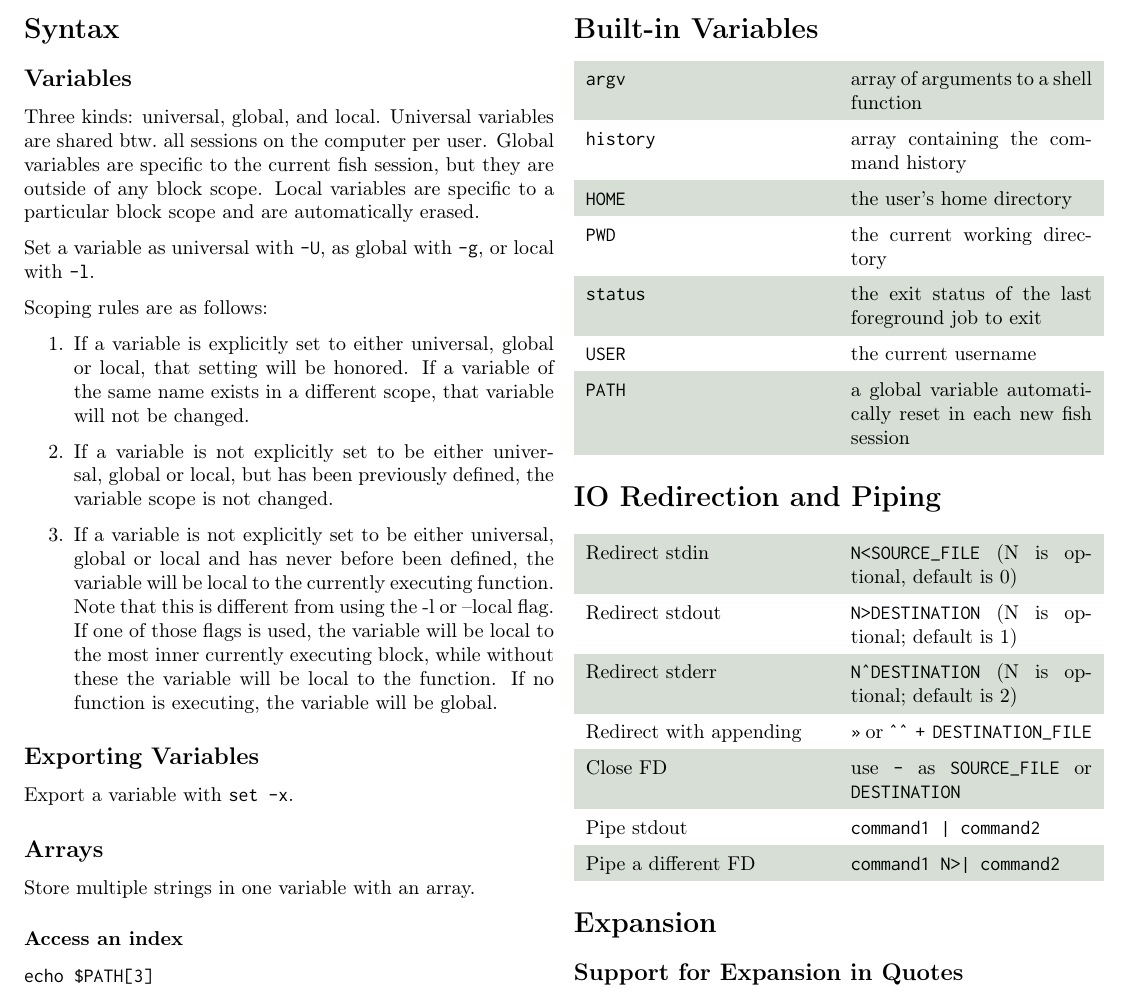
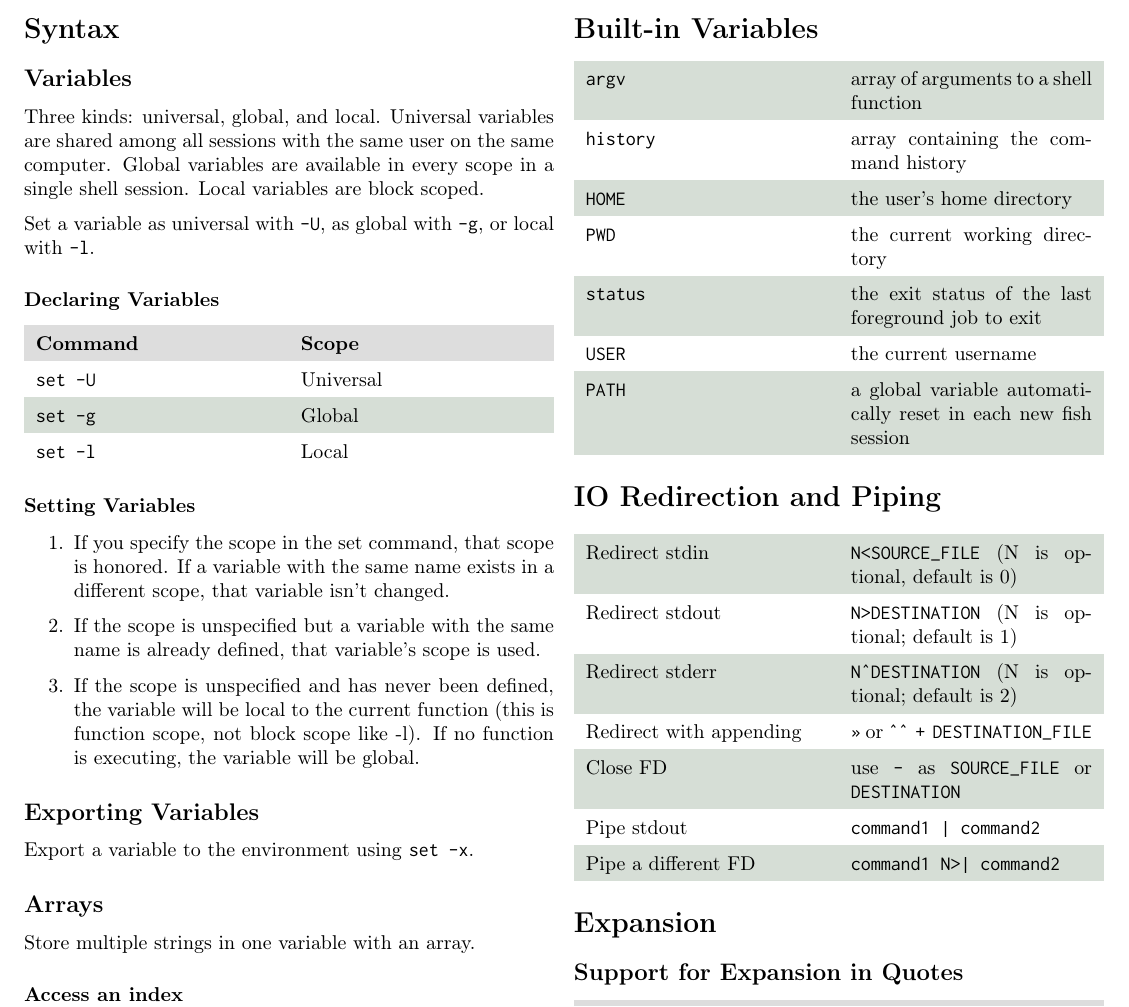
Before and after one commit to mbyio/fish_shell_cheatsheet, a LaTeX document (cheatsheet.tex): part of page 1 of 3, cut so that both start at the same text. Compiled offline with pdfLaTeX.

Commit message:
Update variable syntax section

```diff
--- a/cheatsheet.tex
+++ b/cheatsheet.tex
@@ -12,10 +12,10 @@
 %nicer fonts
 \usepackage[T1]{fontenc}
 \usepackage{inconsolata}
+%code
+\usepackage{listings}
 
 % Setup colors
-%\definecolor{DarkBackground}{HTML}{0F420F}
-%\definecolor{DarkBackgroundText}{HTML}{FFFFFF}
 \definecolor{DarkBackground}{HTML}{DDDDDD}
 \definecolor{LightBackground}{HTML}{D6DED6}
 
@@ -28,9 +28,9 @@
 \setlength{\headheight}{14.0pt}
 \lhead{\large Fish Shell Cheat Sheet}
 \chead{}
-\rhead{For Fish 2.1.1; updated \today}
+\rhead{For Fish 2.3.0; updated \today}
 \lfoot{}
-\cfoot{\textcopyright Copyright 2015 Michael Younkin}
+\cfoot{\textcopyright{} Copyright 2016 Michael Younkin}
 \rfoot{\thepage}
 
 \begin{document}
@@ -41,31 +41,37 @@
 \subsection*{Variables}
 
 Three kinds: universal, global, and local.
-Universal variables are shared btw.\  all sessions on the computer per user.
-Global variables are specific to the current fish session, but they are outside of any block scope.
-Local variables are specific to a particular block scope and are automatically erased.
+Universal variables are shared among all sessions with the same user on the same computer.
+Global variables are available in every scope in a single shell session.
+Local variables are block scoped.
 
 Set a variable as universal with \texttt{-U}, as global with \texttt{-g}, or local with \texttt{-l}.
 
-Scoping rules are as follows:
+\subsubsection*{Declaring Variables}
+
+\rowcolors{1}{LightBackground}{white}
+\begin{tabularx}{\columnwidth}{X X}
+    \rowcolor{DarkBackground}
+    \textbf{Command} & \textbf{Scope} \\
+    \texttt{set -U} & Universal \\
+    \texttt{set -g} & Global \\
+    \texttt{set -l} & Local
+\end{tabularx}
+
+\subsubsection*{Setting Variables}
 
 \begin{enumerate}
 
-\item If a variable is explicitly set to either universal, global or local, that setting will be honored.
-    If a variable of the same name exists in a different scope, that variable will not be changed.
-
-\item If a variable is not explicitly set to be either universal, global or local, but has been previously defined, the variable scope is not changed.
-
-\item If a variable is not explicitly set to be either universal, global or local and has never before been defined, the variable will be local to the currently executing function.
-    Note that this is different from using the -l or –local flag.
-    If one of those flags is used, the variable will be local to the most inner currently executing block, while without these the variable will be local to the function.
-    If no function is executing, the variable will be global.
-
+    \item If you specify the scope in the set command, that scope is honored.
+        If a variable with the same name exists in a different scope, that variable isn't changed.
+    \item If the scope is unspecified but a variable with the same name is already defined, that variable's scope is used.
+    \item If the scope is unspecified and has never been defined, the variable will be local to the current function (this is function scope, not block scope like -l).
+        If no function is executing, the variable will be global.
 \end{enumerate}
 
 \subsection*{Exporting Variables}
 
-Export a variable with \texttt{set -x}.
+Export a variable to the environment using \texttt{set -x}.
 
 \subsection*{Arrays}
 
```
Also changed, not shown: cheatsheet.pdf, cheatsheet.tex (2 more changed lines).
